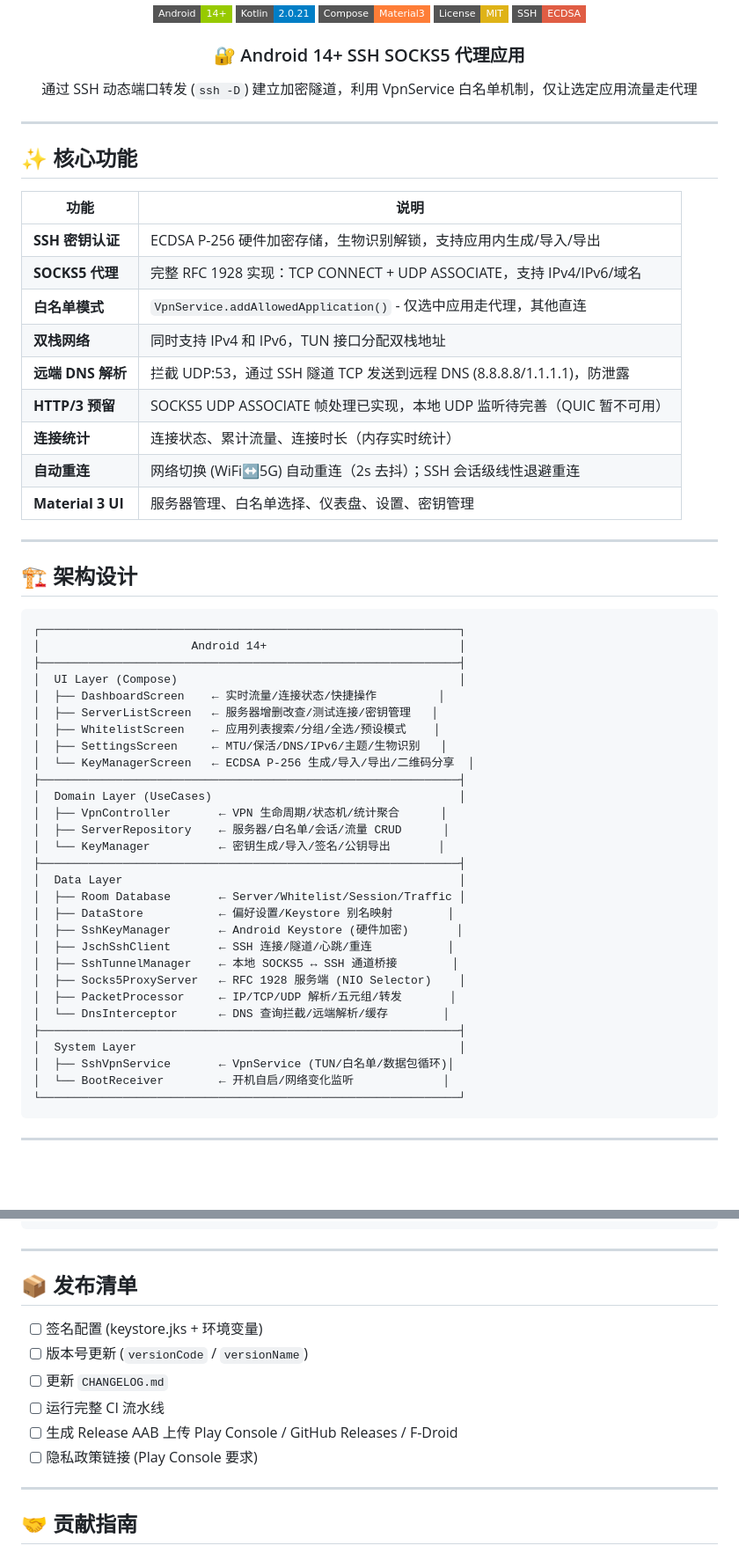
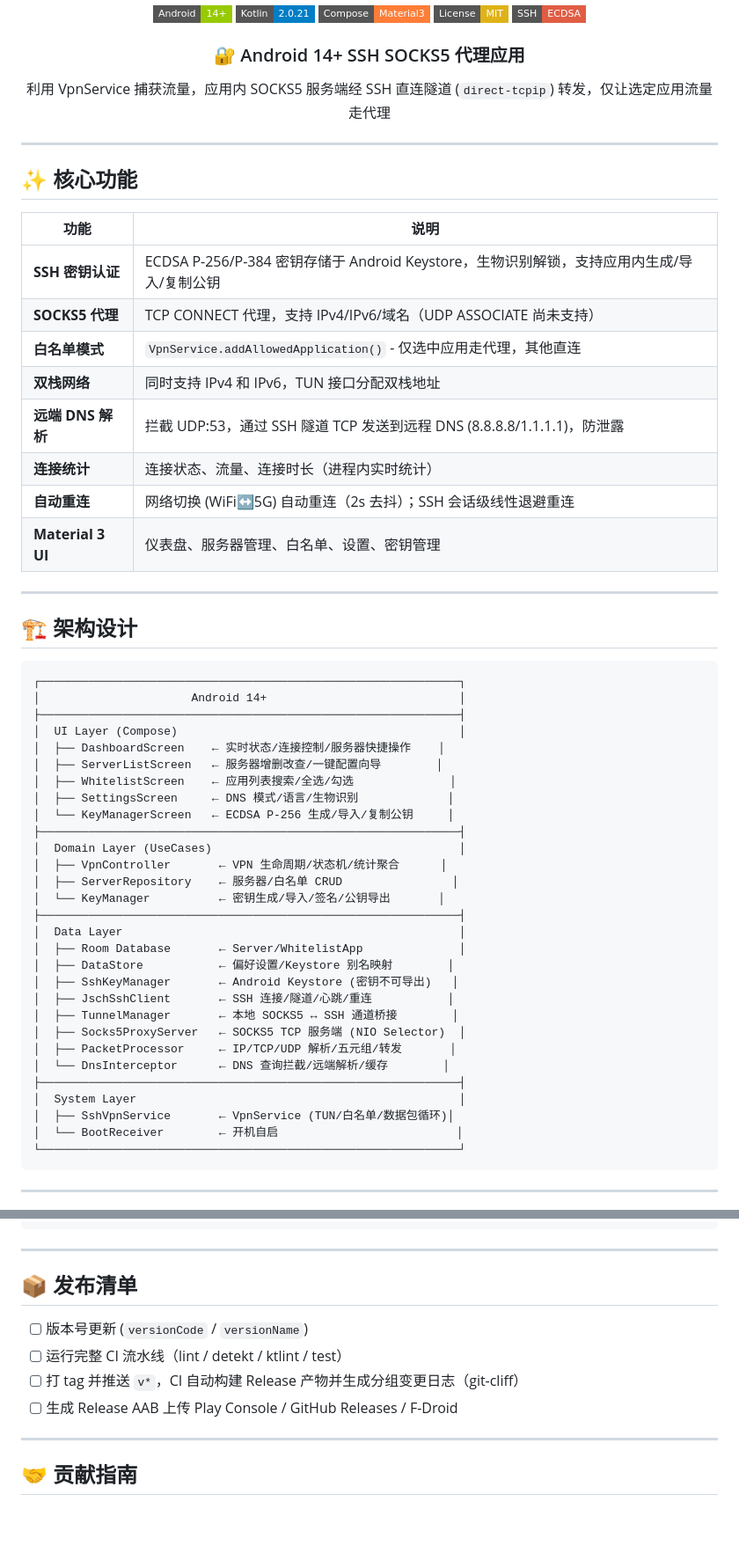
Before and after one commit to tongtf/sshinjector, a Markdown page: README.md, 2 parts joined by grey strips. Shown at 88% size. Drawn GitHub-style; badges without logos; blank space fills up the shorter version.

````diff
--- a/README.md
+++ b/README.md
@@ -20,7 +20,7 @@
 
 <div align="center">
   <h3>🔐 Android 14+ SSH SOCKS5 代理应用</h3>
-  <p>通过 SSH 动态端口转发 (<code>ssh -D</code>) 建立加密隧道，利用 VpnService 白名单机制，仅让选定应用流量走代理</p>
+  <p>利用 VpnService 捕获流量，应用内 SOCKS5 服务端经 SSH 直连隧道 (<code>direct-tcpip</code>) 转发，仅让选定应用流量走代理</p>
 </div>
 
 ---
@@ -29,15 +29,14 @@
 
 | 功能 | 说明 |
 |------|------|
-| **SSH 密钥认证** | ECDSA P-256 硬件加密存储，生物识别解锁，支持应用内生成/导入/导出 |
-| **SOCKS5 代理** | 完整 RFC 1928 实现：TCP CONNECT + UDP ASSOCIATE，支持 IPv4/IPv6/域名 |
+| **SSH 密钥认证** | ECDSA P-256/P-384 密钥存储于 Android Keystore，生物识别解锁，支持应用内生成/导入/复制公钥 |
+| **SOCKS5 代理** | TCP CONNECT 代理，支持 IPv4/IPv6/域名（UDP ASSOCIATE 尚未支持） |
 | **白名单模式** | `VpnService.addAllowedApplication()` - 仅选中应用走代理，其他直连 |
 | **双栈网络** | 同时支持 IPv4 和 IPv6，TUN 接口分配双栈地址 |
 | **远端 DNS 解析** | 拦截 UDP:53，通过 SSH 隧道 TCP 发送到远程 DNS (8.8.8.8/1.1.1.1)，防泄露 |
-| **HTTP/3 预留** | SOCKS5 UDP ASSOCIATE 帧处理已实现，本地 UDP 监听待完善（QUIC 暂不可用） |
-| **连接统计** | 连接状态、累计流量、连接时长（内存实时统计） |
+| **连接统计** | 连接状态、流量、连接时长（进程内实时统计） |
 | **自动重连** | 网络切换 (WiFi↔5G) 自动重连（2s 去抖）；SSH 会话级线性退避重连 |
-| **Material 3 UI** | 服务器管理、白名单选择、仪表盘、设置、密钥管理 |
+| **Material 3 UI** | 仪表盘、服务器管理、白名单、设置、密钥管理 |
 
 ---
 
@@ -48,30 +47,30 @@
 │                      Android 14+                            │
 ├─────────────────────────────────────────────────────────────┤
 │  UI Layer (Compose)                                         │
-│  ├── DashboardScreen    ← 实时流量/连接状态/快捷操作         │
-│  ├── ServerListScreen   ← 服务器增删改查/测试连接/密钥管理   │
-│  ├── WhitelistScreen    ← 应用列表搜索/分组/全选/预设模式    │
-│  ├── SettingsScreen     ← MTU/保活/DNS/IPv6/主题/生物识别   │
-│  └── KeyManagerScreen   ← ECDSA P-256 生成/导入/导出/二维码分享  │
+│  ├── DashboardScreen    ← 实时状态/连接控制/服务器快捷操作    │
+│  ├── ServerListScreen   ← 服务器增删改查/一键配置向导        │
+│  ├── WhitelistScreen    ← 应用列表搜索/全选/勾选              │
+│  ├── SettingsScreen     ← DNS 模式/语言/生物识别             │
+│  └── KeyManagerScreen   ← ECDSA P-256 生成/导入/复制公钥     │
 ├─────────────────────────────────────────────────────────────┤
 │  Domain Layer (UseCases)                                    │
 │  ├── VpnController       ← VPN 生命周期/状态机/统计聚合      │
-│  ├── ServerRepository    ← 服务器/白名单/会话/流量 CRUD      │
+│  ├── ServerRepository    ← 服务器/白名单 CRUD                │
 │  └── KeyManager          ← 密钥生成/导入/签名/公钥导出       │
 ├─────────────────────────────────────────────────────────────┤
 │  Data Layer                                                 │
-│  ├── Room Database       ← Server/Whitelist/Session/Traffic │
+│  ├── Room Database       ← Server/WhitelistApp              │
 │  ├── DataStore           ← 偏好设置/Keystore 别名映射        │
-│  ├── SshKeyManager       ← Android Keystore (硬件加密)       │
+│  ├── SshKeyManager       ← Android Keystore (密钥不可导出)   │
 │  ├── JschSshClient       ← SSH 连接/隧道/心跳/重连           │
-│  ├── SshTunnelManager    ← 本地 SOCKS5 ↔ SSH 通道桥接        │
-│  ├── Socks5ProxyServer   ← RFC 1928 服务端 (NIO Selector)    │
+│  ├── TunnelManager       ← 本地 SOCKS5 ↔ SSH 通道桥接        │
+│  ├── Socks5ProxyServer   ← SOCKS5 TCP 服务端 (NIO Selector)  │
 │  ├── PacketProcessor     ← IP/TCP/UDP 解析/五元组/转发       │
 │  └── DnsInterceptor      ← DNS 查询拦截/远端解析/缓存        │
 ├─────────────────────────────────────────────────────────────┤
 │  System Layer                                               │
 │  ├── SshVpnService       ← VpnService (TUN/白名单/数据包循环)│
-│  └── BootReceiver        ← 开机自启/网络变化监听             │
+│  └── BootReceiver        ← 开机自启                          │
 └─────────────────────────────────────────────────────────────┘
 ```
 
@@ -253,12 +247,10 @@ SSHInjector/
 
 ## 📦 发布清单
 
-- [ ] 签名配置 (keystore.jks + 环境变量)
 - [ ] 版本号更新 (`versionCode` / `versionName`)
-- [ ] 更新 `CHANGELOG.md`
-- [ ] 运行完整 CI 流水线
+- [ ] 运行完整 CI 流水线（lint / detekt / ktlint / test）
+- [ ] 打 tag 并推送 `v*`，CI 自动构建 Release 产物并生成分组变更日志（git-cliff）
 - [ ] 生成 Release AAB 上传 Play Console / GitHub Releases / F-Droid
-- [ ] 隐私政策链接 (Play Console 要求)
 
 ---
 
````
Also changed, not shown: other parts of README.md (+29 -34 lines).
